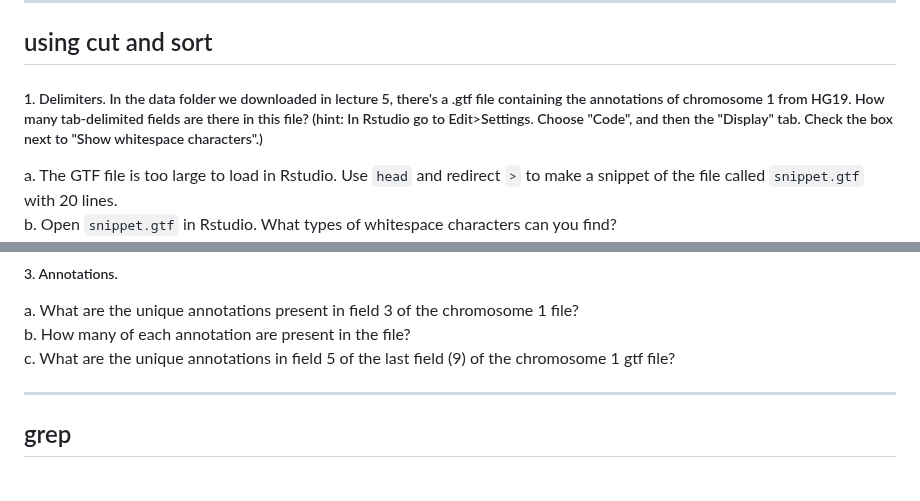
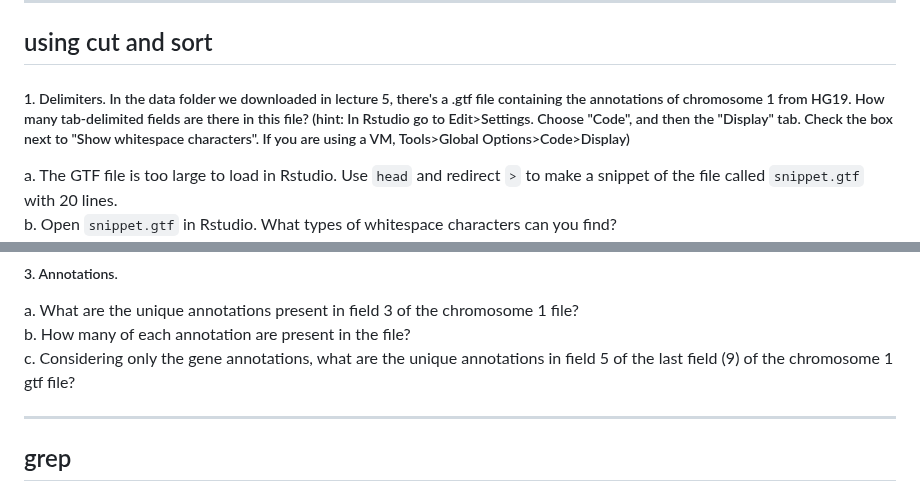
Before and after one commit to ningken14/acg_2024, a Markdown page: assignments/assignment_04.md, 2 parts joined by grey strips. GitHub-like rendering.

Commit message:
updated assignment 4 wording to be clearer probs 1 and 3

```diff
--- a/assignments/assignment_04.md
+++ b/assignments/assignment_04.md
@@ -23,7 +23,7 @@ $
 
 ## using cut and sort
 
-##### 1. Delimiters. In the data folder we downloaded in lecture 5, there's a .gtf file containing the annotations of chromosome 1 from HG19. How many tab-delimited fields are there in this file? (hint: In Rstudio go to Edit>Settings. Choose "Code", and then the "Display" tab. Check the box next to "Show whitespace characters".)
+##### 1. Delimiters. In the data folder we downloaded in lecture 5, there's a .gtf file containing the annotations of chromosome 1 from HG19. How many tab-delimited fields are there in this file? (hint: In Rstudio go to Edit>Settings. Choose "Code", and then the "Display" tab. Check the box next to "Show whitespace characters". If you are using a VM, Tools>Global Options>Code>Display)
 
 a. The GTF file is too large to load in Rstudio. Use `head` and redirect `>` to make a snippet of the file called `snippet.gtf` with 20 lines.
 b. Open `snippet.gtf` in Rstudio. What types of whitespace characters can you find?
@@ -39,7 +39,7 @@ c. Use a similar strategy combined with `sort` and `wc` to determine the number
 
 a. What are the unique annotations present in field 3 of the chromosome 1 file?
 b. How many of each annotation are present in the file?
-c. What are the unique annotations in field 5 of the last field (9) of the chromosome 1 gtf file?
+c. Considering only the gene annotations, what are the unique annotations in field 5 of the last field (9) of the chromosome 1 gtf file?
 
 ---
 
```
